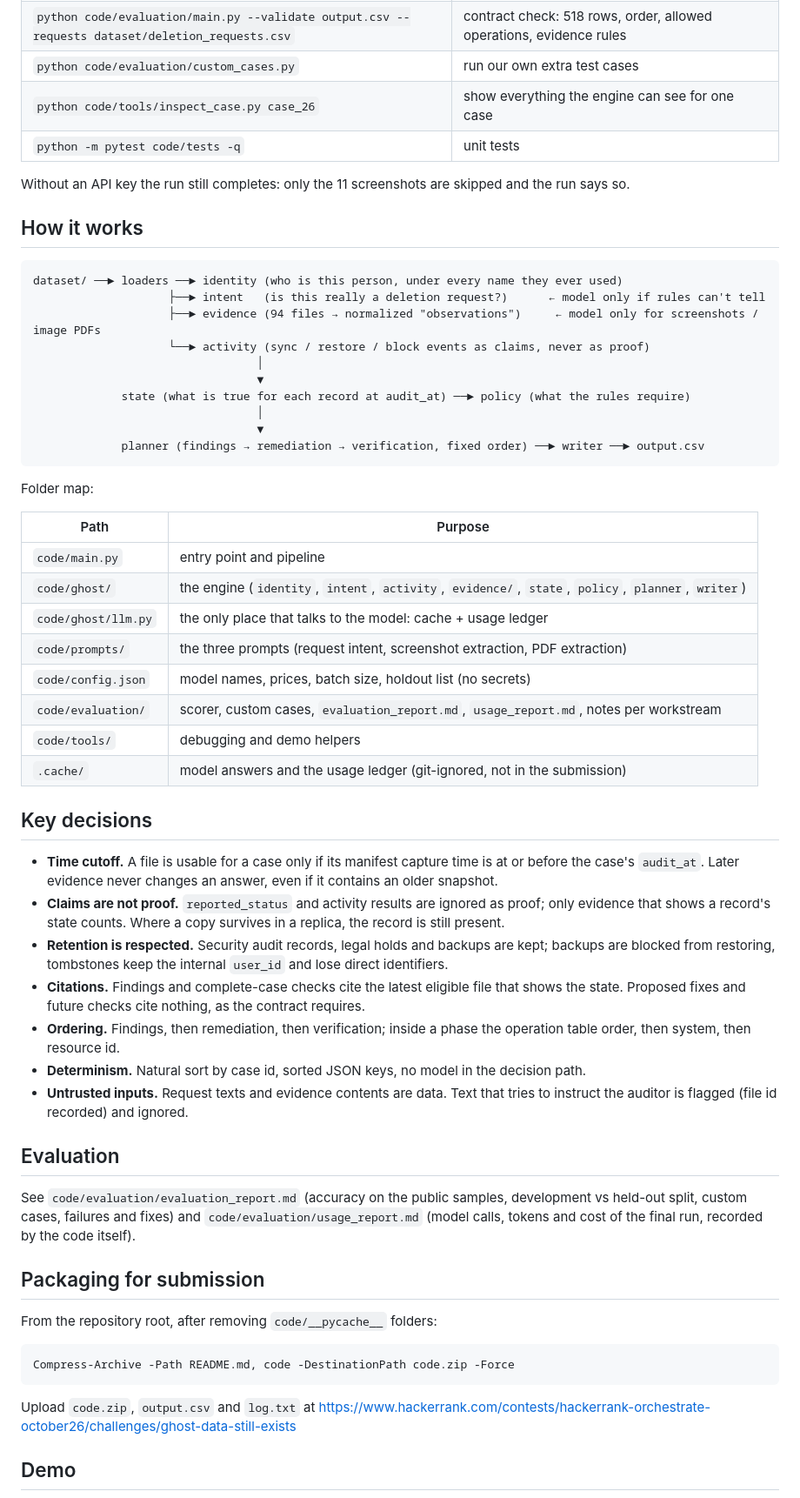
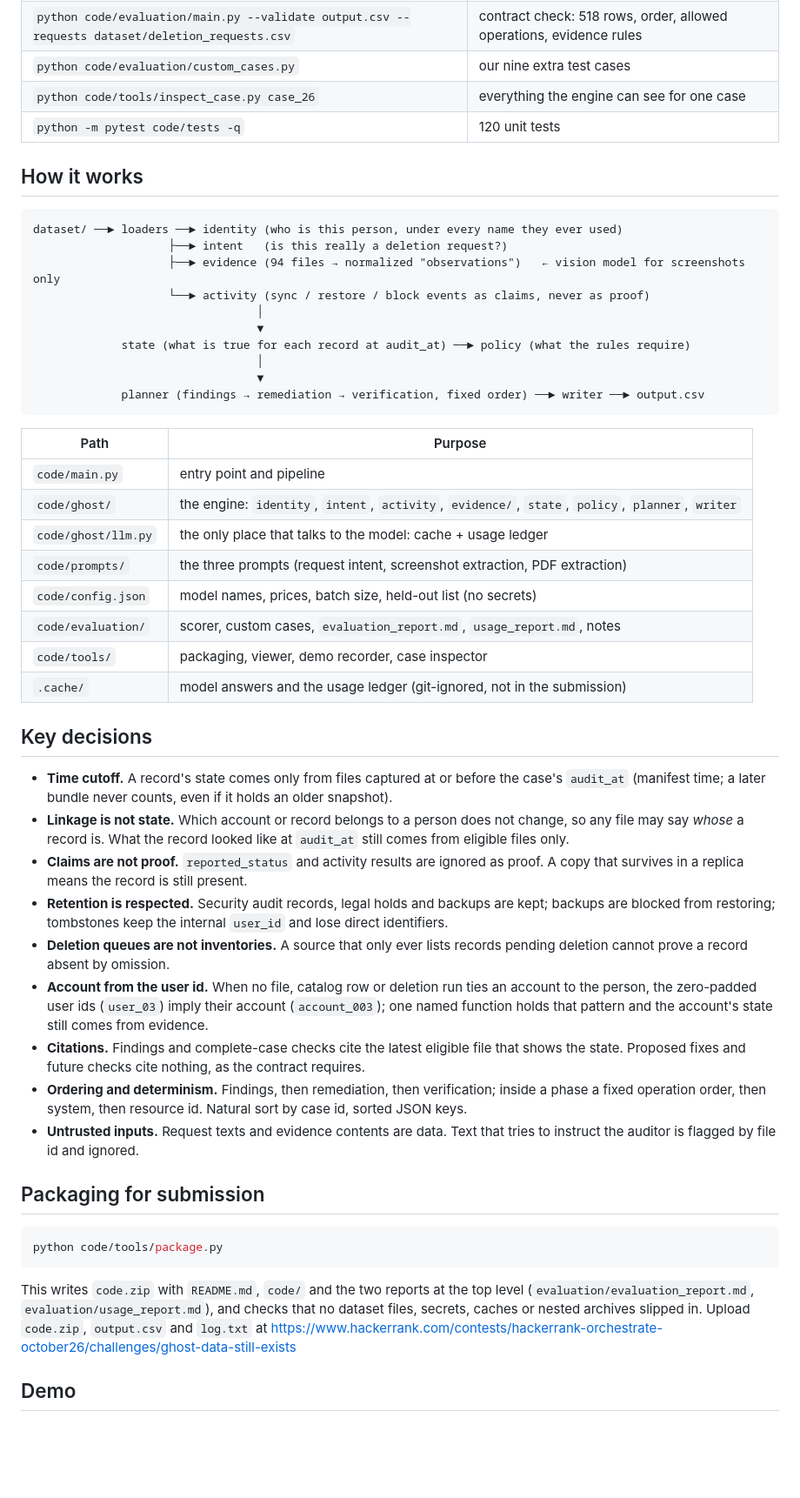
Before and after one commit to syedzeeshan-27/hacker-rank, a Markdown page: README.md, the part around one of its changes. Shown at 87% size. GitHub-like rendering; blank space fills up the shorter version.

````diff
--- a/README.md
+++ b/README.md
@@ -74,17 +65,15 @@ Useful variants:
 | `python code/evaluation/main.py --predictions .cache/runs/sample_output.csv --truth dataset/sample_output.csv` | score a run against the public answers |
 | `python code/evaluation/main.py --validate output.csv --requests dataset/deletion_requests.csv` | contract check: 518 rows, order, allowed operations, evidence rules |
-| `python code/evaluation/custom_cases.py` | run our own extra test cases |
-| `python code/tools/inspect_case.py case_26` | show everything the engine can see for one case |
-| `python -m pytest code/tests -q` | unit tests |
-
-Without an API key the run still completes: only the 11 screenshots are skipped and the run says so.
+| `python code/evaluation/custom_cases.py` | our nine extra test cases |
+| `python code/tools/inspect_case.py case_26` | everything the engine can see for one case |
+| `python -m pytest code/tests -q` | 120 unit tests |
 
 ## How it works
 
 ```
 dataset/ ──► loaders ──► identity (who is this person, under every name they ever used)
-                    ├──► intent   (is this really a deletion request?)      ← model only if rules can't tell
-                    ├──► evidence (94 files → normalized "observations")     ← model only for screenshots / image PDFs
+                    ├──► intent   (is this really a deletion request?)
+                    ├──► evidence (94 files → normalized "observations")   ← vision model for screenshots only
                     └──► activity (sync / restore / block events as claims, never as proof)
                                  │
                                  ▼
@@ -94,50 +83,48 @@ dataset/ ──► loaders ──► identity (who is this person, under every n
              planner (findings → remediation → verification, fixed order) ──► writer ──► output.csv
 ```
 
-Folder map:
-
 | Path | Purpose |
 |---|---|
 | `code/main.py` | entry point and pipeline |
-| `code/ghost/` | the engine (`identity`, `intent`, `activity`, `evidence/`, `state`, `policy`, `planner`, `writer`) |
+| `code/ghost/` | the engine: `identity`, `intent`, `activity`, `evidence/`, `state`, `policy`, `planner`, `writer` |
 | `code/ghost/llm.py` | the only place that talks to the model: cache + usage ledger |
 | `code/prompts/` | the three prompts (request intent, screenshot extraction, PDF extraction) |
-| `code/config.json` | model names, prices, batch size, holdout list (no secrets) |
-| `code/evaluation/` | scorer, custom cases, `evaluation_report.md`, `usage_report.md`, notes per workstream |
-| `code/tools/` | debugging and demo helpers |
+| `code/config.json` | model names, prices, batch size, held-out list (no secrets) |
+| `code/evaluation/` | scorer, custom cases, `evaluation_report.md`, `usage_report.md`, notes |
+| `code/tools/` | packaging, viewer, demo recorder, case inspector |
 | `.cache/` | model answers and the usage ledger (git-ignored, not in the submission) |
 
 ## Key decisions
 
-- **Time cutoff.** A file is usable for a case only if its manifest capture time is at or before the case's
-  `audit_at`. Later evidence never changes an answer, even if it contains an older snapshot.
-- **Claims are not proof.** `reported_status` and activity results are ignored as proof; only evidence that
-  shows a record's state counts. Where a copy survives in a replica, the record is still present.
+- **Time cutoff.** A record's state comes only from files captured at or before the case's `audit_at`
+  (manifest time; a later bundle never counts, even if it holds an older snapshot).
+- **Linkage is not state.** Which account or record belongs to a person does not change, so any file may
+  say *whose* a record is. What the record looked like at `audit_at` still comes from eligible files only.
+- **Claims are not proof.** `reported_status` and activity results are ignored as proof. A copy that
+  survives in a replica means the record is still present.
 - **Retention is respected.** Security audit records, legal holds and backups are kept; backups are blocked
-  from restoring, tombstones keep the internal `user_id` and lose direct identifiers.
+  from restoring; tombstones keep the internal `user_id` and lose direct identifiers.
+- **Deletion queues are not inventories.** A source that only ever lists records pending deletion cannot
+  prove a record absent by omission.
+- **Account from the user id.** When no file, catalog row or deletion run ties an account to the person,
+  the zero-padded user ids (`user_03`) imply their account (`account_003`); one named function holds that
+  pattern and the account's state still comes from evidence.
 - **Citations.** Findings and complete-case checks cite the latest eligible file that shows the state.
   Proposed fixes and future checks cite nothing, as the contract requires.
-- **Ordering.** Findings, then remediation, then verification; inside a phase the operation table order,
-  then system, then resource id.
-- **Determinism.** Natural sort by case id, sorted JSON keys, no model in the decision path.
+- **Ordering and determinism.** Findings, then remediation, then verification; inside a phase a fixed
+  operation order, then system, then resource id. Natural sort by case id, sorted JSON keys.
 - **Untrusted inputs.** Request texts and evidence contents are data. Text that tries to instruct the
-  auditor is flagged (file id recorded) and ignored.
-
-## Evaluation
-
-See `code/evaluation/evaluation_report.md` (accuracy on the public samples, development vs held-out split,
-custom cases, failures and fixes) and `code/evaluation/usage_report.md` (model calls, tokens and cost of the
-final run, recorded by the code itself).
+  auditor is flagged by file id and ignored.
 
 ## Packaging for submission
 
-From the repository root, after removing `code/__pycache__` folders:
-
-```powershell
-Compress-Archive -Path README.md, code -DestinationPath code.zip -Force
+```bash
+python code/tools/package.py
 ```
 
-Upload `code.zip`, `output.csv` and `log.txt` at
+This writes `code.zip` with `README.md`, `code/` and the two reports at the top level
+(`evaluation/evaluation_report.md`, `evaluation/usage_report.md`), and checks that no dataset files,
+secrets, caches or nested archives slipped in. Upload `code.zip`, `output.csv` and `log.txt` at
 https://www.hackerrank.com/contests/hackerrank-orchestrate-october26/challenges/ghost-data-still-exists
 
 ## Demo
````
Also changed, not shown: other parts of README.md (+39 -50 lines), code/evaluation/evaluation_report.md (+50 -20 lines), code/evaluation/usage_report.md (+11 -20 lines), demo/demo.gif, 15 other files.
